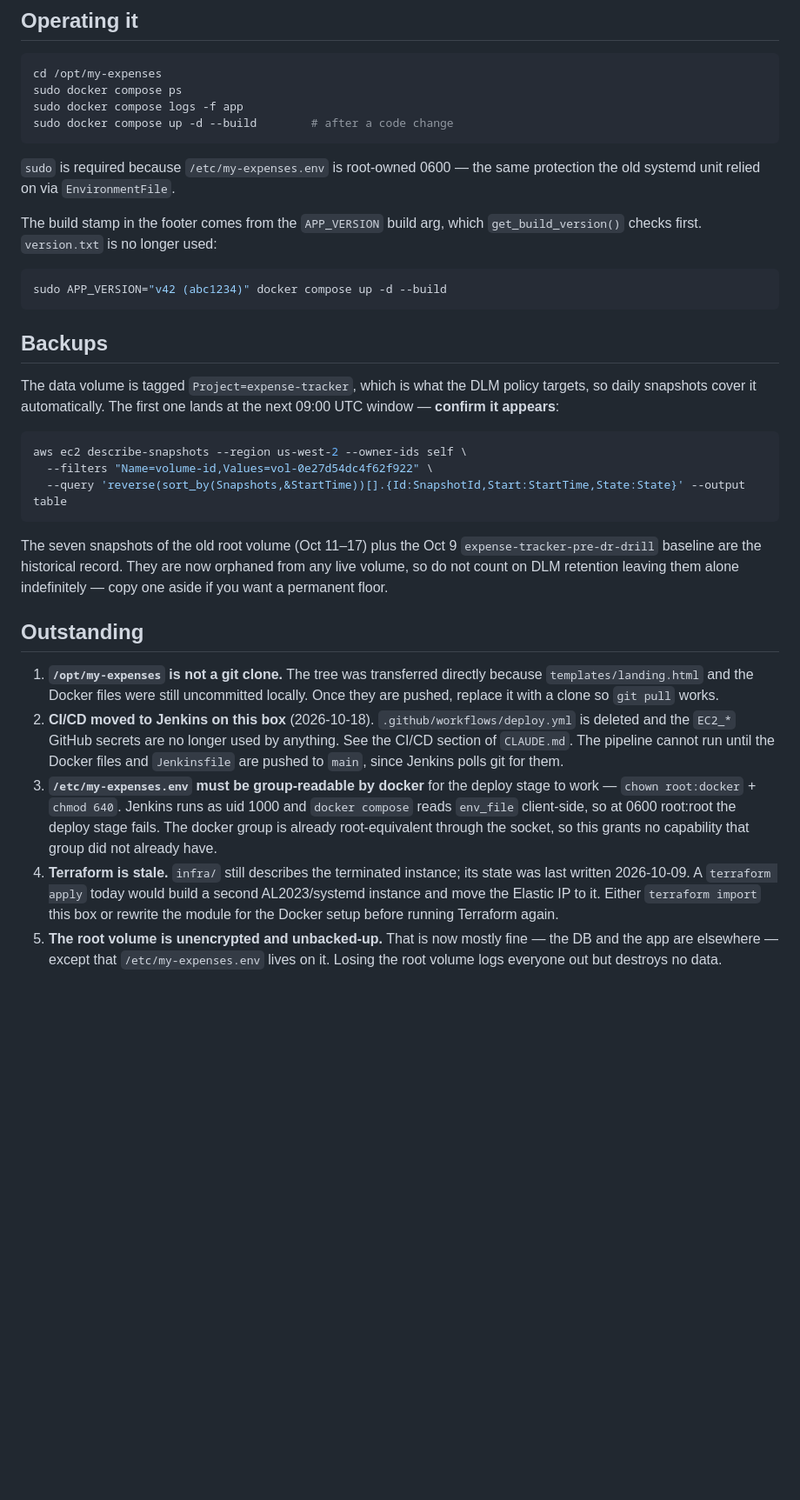
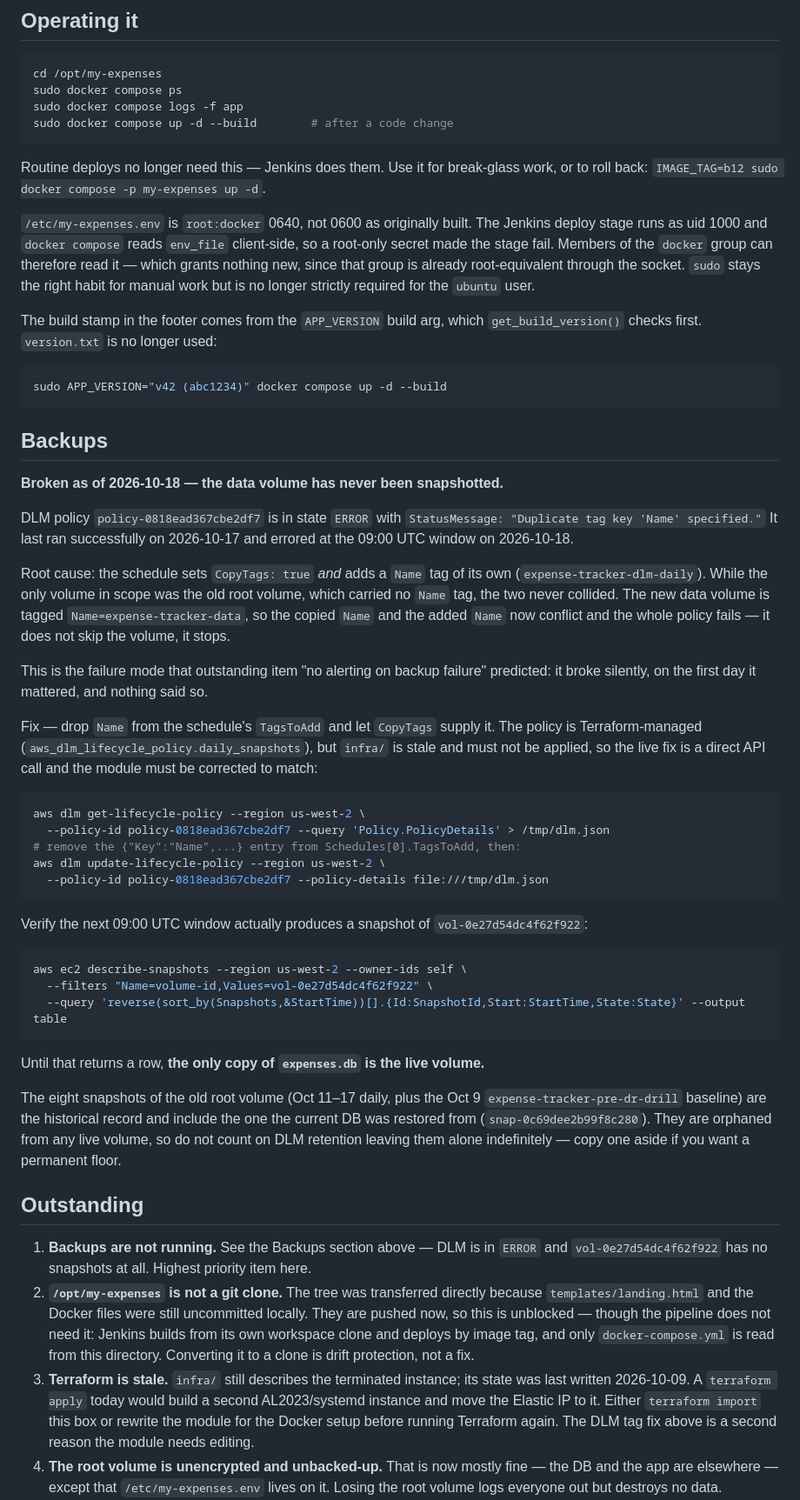
Before and after one commit to cesar1/my-expenses, a Markdown page: deploy/DOCKER-RESTORE.md, the part around one of its changes. Shown at 87% size. Drawn GitHub-style; blank space fills up the shorter version.

Commit message:
Record the first green pipeline run and a broken DLM policy
The restore doc still said the pipeline could not run until the Docker files
were pushed. They are pushed, and build #2 went green end to end: 54 tests
inside the built image, health gate saw b2 (6f78dd8), :latest promoted.

Checking the backup verification step in the same doc turned up a real
problem, so it is written up rather than ticked off: DLM policy
policy-0818ead367cbe2df7 is in state ERROR with "Duplicate tag key 'Name'
specified", and vol-0e27d54dc4f62f922 has never been snapshotted. The
schedule sets CopyTags: true and also adds its own Name tag; the old root
volume had no Name tag so they never collided, but the new data volume is
tagged Name=expense-tracker-data and the policy now fails outright instead
of skipping. It broke at the 09:00 UTC window on 2026-10-18.

No AWS change is made here. The fix needs an API call plus a matching edit to
aws_dlm_lifecycle_policy.daily_snapshots, and infra/ is still stale.

Also corrects /etc/my-expenses.env in both docs: it is root:docker 0640 now,
not root-only 0600, which the deploy stage requires.

Co-Authored-By: Claude Opus 5 <noreply@anthropic.com>

````diff
--- a/deploy/DOCKER-RESTORE.md
+++ b/deploy/DOCKER-RESTORE.md
@@ -60,8 +60,15 @@ sudo docker compose logs -f app
 sudo docker compose up -d --build        # after a code change
 ```
 
-`sudo` is required because `/etc/my-expenses.env` is root-owned 0600 — the same
-protection the old systemd unit relied on via `EnvironmentFile`.
+Routine deploys no longer need this — Jenkins does them. Use it for break-glass
+work, or to roll back: `IMAGE_TAG=b12 sudo docker compose -p my-expenses up -d`.
+
+`/etc/my-expenses.env` is `root:docker` 0640, not 0600 as originally built. The
+Jenkins deploy stage runs as uid 1000 and `docker compose` reads `env_file`
+client-side, so a root-only secret made the stage fail. Members of the `docker`
+group can therefore read it — which grants nothing new, since that group is
+already root-equivalent through the socket. `sudo` stays the right habit for
+manual work but is no longer strictly required for the `ubuntu` user.
 
 The build stamp in the footer comes from the `APP_VERSION` build arg, which
 `get_build_version()` checks first. `version.txt` is no longer used:
@@ -72,9 +79,37 @@ sudo APP_VERSION="v42 (abc1234)" docker compose up -d --build
 
 ## Backups
 
-The data volume is tagged `Project=expense-tracker`, which is what the DLM
-policy targets, so daily snapshots cover it automatically. The first one lands
-at the next 09:00 UTC window — **confirm it appears**:
+**Broken as of 2026-10-18 — the data volume has never been snapshotted.**
+
+DLM policy `policy-0818ead367cbe2df7` is in state `ERROR` with
+`StatusMessage: "Duplicate tag key 'Name' specified."` It last ran successfully
+on 2026-10-17 and errored at the 09:00 UTC window on 2026-10-18.
+
+Root cause: the schedule sets `CopyTags: true` *and* adds a `Name` tag of its
+own (`expense-tracker-dlm-daily`). While the only volume in scope was the old
+root volume, which carried no `Name` tag, the two never collided. The new data
+volume is tagged `Name=expense-tracker-data`, so the copied `Name` and the
+added `Name` now conflict and the whole policy fails — it does not skip the
+volume, it stops.
+
+This is the failure mode that outstanding item "no alerting on backup failure"
+predicted: it broke silently, on the first day it mattered, and nothing said so.
+
+Fix — drop `Name` from the schedule's `TagsToAdd` and let `CopyTags` supply it.
+The policy is Terraform-managed (`aws_dlm_lifecycle_policy.daily_snapshots`),
+but `infra/` is stale and must not be applied, so the live fix is a direct API
+call and the module must be corrected to match:
+
+```bash
+aws dlm get-lifecycle-policy --region us-west-2 \
+  --policy-id policy-0818ead367cbe2df7 --query 'Policy.PolicyDetails' > /tmp/dlm.json
+# remove the {"Key":"Name",...} entry from Schedules[0].TagsToAdd, then:
+aws dlm update-lifecycle-policy --region us-west-2 \
+  --policy-id policy-0818ead367cbe2df7 --policy-details file:///tmp/dlm.json
+```
+
+Verify the next 09:00 UTC window actually produces a snapshot of
+`vol-0e27d54dc4f62f922`:
 
 ```bash
 aws ec2 describe-snapshots --region us-west-2 --owner-ids self \
@@ -82,31 +117,31 @@ aws ec2 describe-snapshots --region us-west-2 --owner-ids self \
   --query 'reverse(sort_by(Snapshots,&StartTime))[].{Id:SnapshotId,Start:StartTime,State:State}' --output table
 ```
 
-The seven snapshots of the old root volume (Oct 11–17) plus the Oct 9
-`expense-tracker-pre-dr-drill` baseline are the historical record. They are now
+Until that returns a row, **the only copy of `expenses.db` is the live volume.**
+
+The eight snapshots of the old root volume (Oct 11–17 daily, plus the Oct 9
+`expense-tracker-pre-dr-drill` baseline) are the historical record and include
+the one the current DB was restored from (`snap-0c69dee2b99f8c280`). They are
 orphaned from any live volume, so do not count on DLM retention leaving them
 alone indefinitely — copy one aside if you want a permanent floor.
 
 ## Outstanding
 
-1. **`/opt/my-expenses` is not a git clone.** The tree was transferred directly
+1. **Backups are not running.** See the Backups section above — DLM is in
+   `ERROR` and `vol-0e27d54dc4f62f922` has no snapshots at all. Highest
+   priority item here.
+2. **`/opt/my-expenses` is not a git clone.** The tree was transferred directly
    because `templates/landing.html` and the Docker files were still uncommitted
-   locally. Once they are pushed, replace it with a clone so `git pull` works.
-2. **CI/CD moved to Jenkins on this box** (2026-10-18).
-   `.github/workflows/deploy.yml` is deleted and the `EC2_*` GitHub secrets are
-   no longer used by anything. See the CI/CD section of `CLAUDE.md`. The
-   pipeline cannot run until the Docker files and `Jenkinsfile` are pushed to
-   `main`, since Jenkins polls git for them.
-3. **`/etc/my-expenses.env` must be group-readable by docker** for the deploy
-   stage to work — `chown root:docker` + `chmod 640`. Jenkins runs as uid 1000
-   and `docker compose` reads `env_file` client-side, so at 0600 root:root the
-   deploy stage fails. The docker group is already root-equivalent through the
-   socket, so this grants no capability that group did not already have.
-4. **Terraform is stale.** `infra/` still describes the terminated instance;
+   locally. They are pushed now, so this is unblocked — though the pipeline
+   does not need it: Jenkins builds from its own workspace clone and deploys by
+   image tag, and only `docker-compose.yml` is read from this directory.
+   Converting it to a clone is drift protection, not a fix.
+3. **Terraform is stale.** `infra/` still describes the terminated instance;
    its state was last written 2026-10-09. A `terraform apply` today would build
    a second AL2023/systemd instance and move the Elastic IP to it. Either
    `terraform import` this box or rewrite the module for the Docker setup
-   before running Terraform again.
-5. **The root volume is unencrypted and unbacked-up.** That is now mostly fine —
+   before running Terraform again. The DLM tag fix above is a second reason the
+   module needs editing.
+4. **The root volume is unencrypted and unbacked-up.** That is now mostly fine —
    the DB and the app are elsewhere — except that `/etc/my-expenses.env` lives
    on it. Losing the root volume logs everyone out but destroys no data.
````
Also changed, not shown: other parts of deploy/DOCKER-RESTORE.md (+14 -3 lines), CLAUDE.md (+1 -1 lines).
